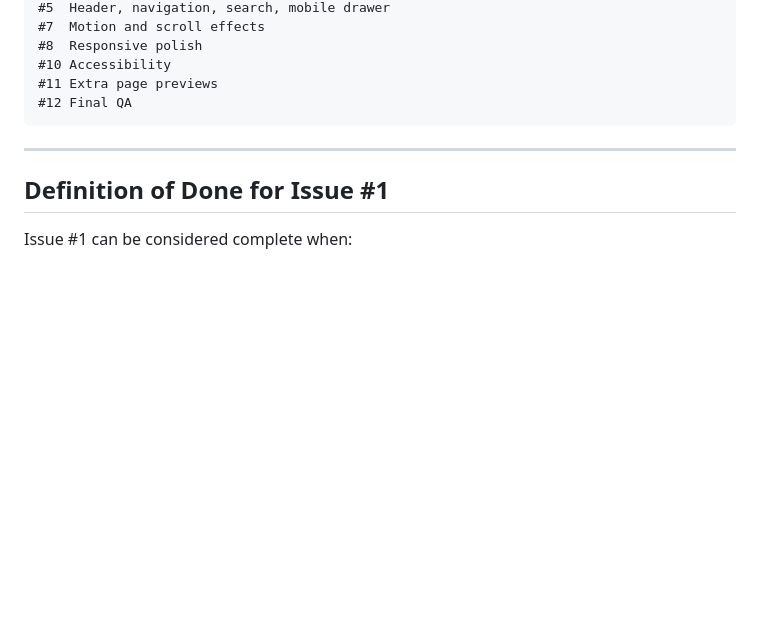
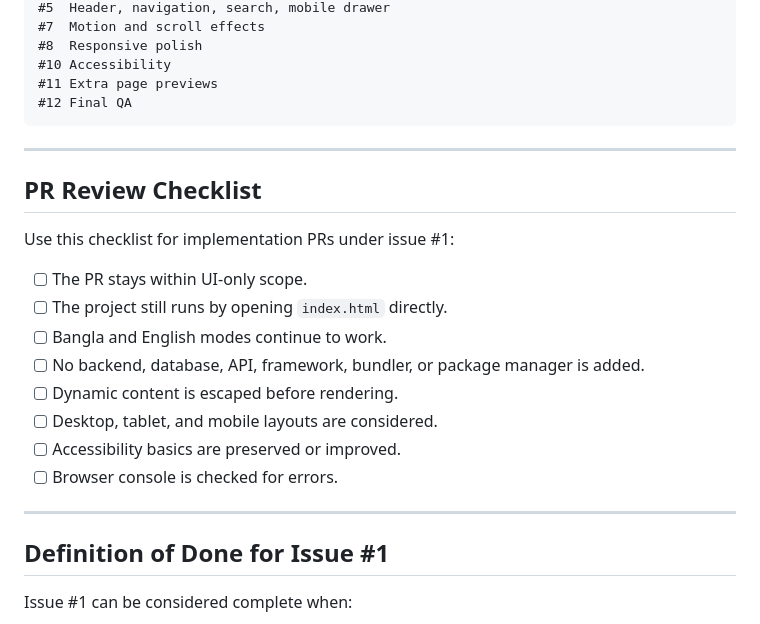
Before and after one commit to shudhuiami/newspaper, a Markdown page: docs/ui-modernization-plan.md, the part around the change. Rendered like a GitHub page; blank space fills up the shorter version.

Commit message:
Add PR checklist to UI modernization plan

```diff
--- a/docs/ui-modernization-plan.md
+++ b/docs/ui-modernization-plan.md
@@ -163,6 +163,21 @@ Recommended execution order:
 
 ---
 
+## PR Review Checklist
+
+Use this checklist for implementation PRs under issue #1:
+
+- [ ] The PR stays within UI-only scope.
+- [ ] The project still runs by opening `index.html` directly.
+- [ ] Bangla and English modes continue to work.
+- [ ] No backend, database, API, framework, bundler, or package manager is added.
+- [ ] Dynamic content is escaped before rendering.
+- [ ] Desktop, tablet, and mobile layouts are considered.
+- [ ] Accessibility basics are preserved or improved.
+- [ ] Browser console is checked for errors.
+
+---
+
 ## Definition of Done for Issue #1
 
 Issue #1 can be considered complete when:
```
